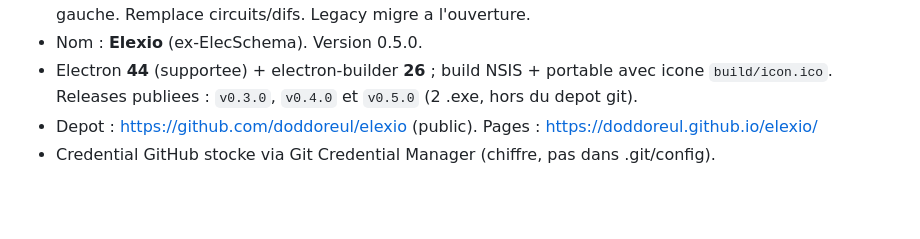
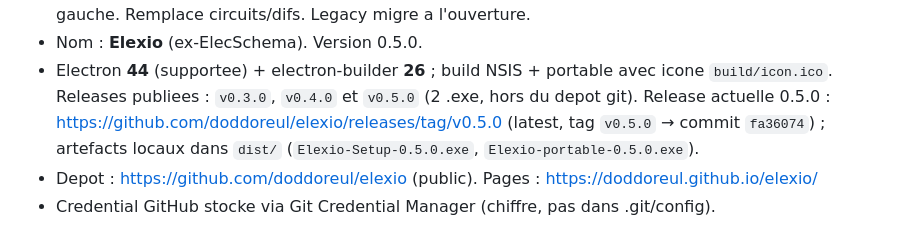
Before and after one commit to doddoreul/elecschema, a Markdown page: AGENT.md, the part around the change. Drawn GitHub-style; blank space fills up the shorter version.

Commit message:
docs(AGENT): pointe la release 0.5.0 publiee et ses artefacts

```diff
--- a/AGENT.md
+++ b/AGENT.md
@@ -519,7 +519,7 @@ valide de `win` (schéma `WindowsConfiguration`).
 - Nom : **Elexio** (ex-ElecSchema). Version 0.5.0.
 - Electron **44** (supportee) + electron-builder **26** ; build NSIS + portable avec
   icone `build/icon.ico`. Releases publiees : `v0.3.0`, `v0.4.0` et `v0.5.0` (2 .exe,
-  hors du depot git).
+  hors du depot git). Release actuelle 0.5.0 : https://github.com/doddoreul/elexio/releases/tag/v0.5.0 (latest, tag `v0.5.0` → commit `fa36074`) ; artefacts locaux dans `dist/` (`Elexio-Setup-0.5.0.exe`, `Elexio-portable-0.5.0.exe`).
 - Depot : https://github.com/doddoreul/elexio (public). Pages :
   https://doddoreul.github.io/elexio/
 - Credential GitHub stocke via Git Credential Manager (chiffre, pas dans .git/config).
```
